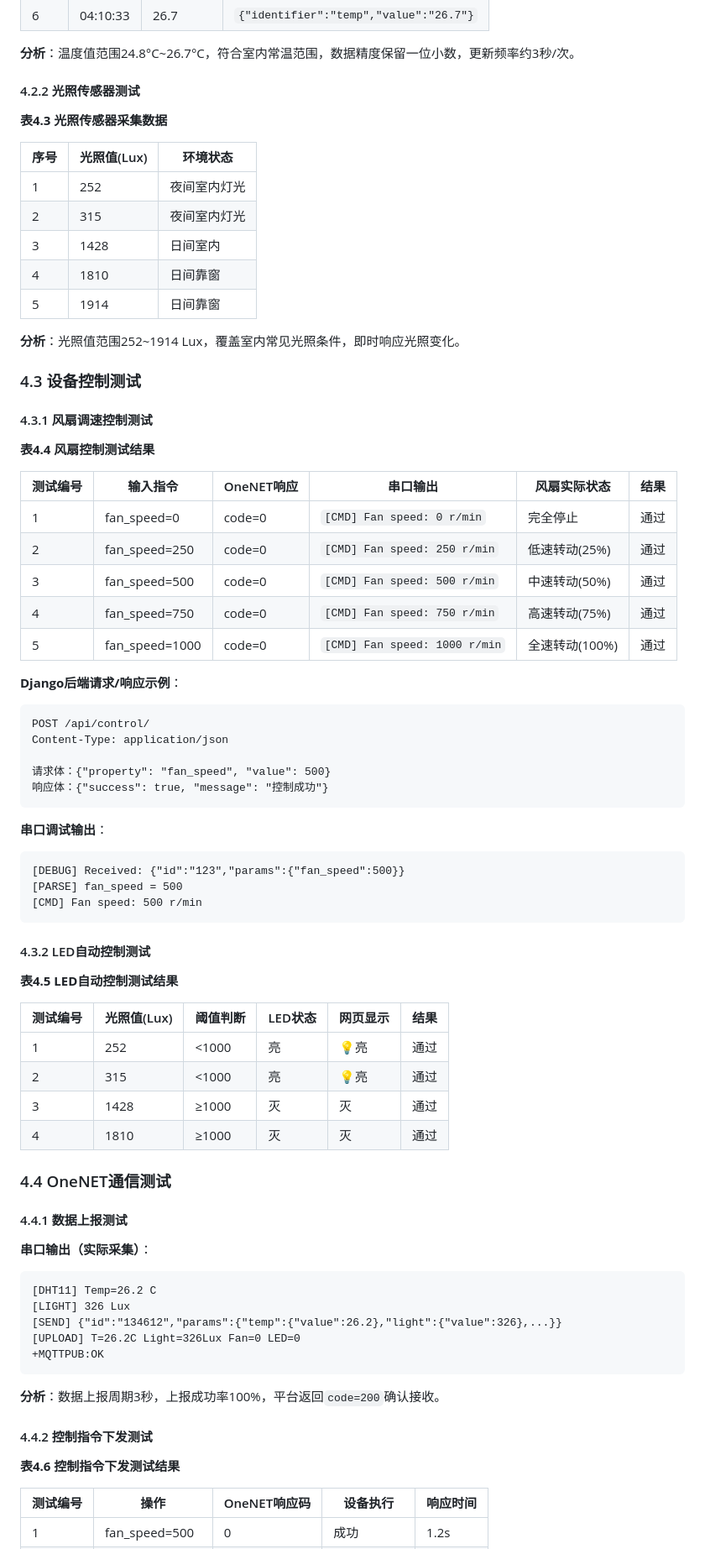
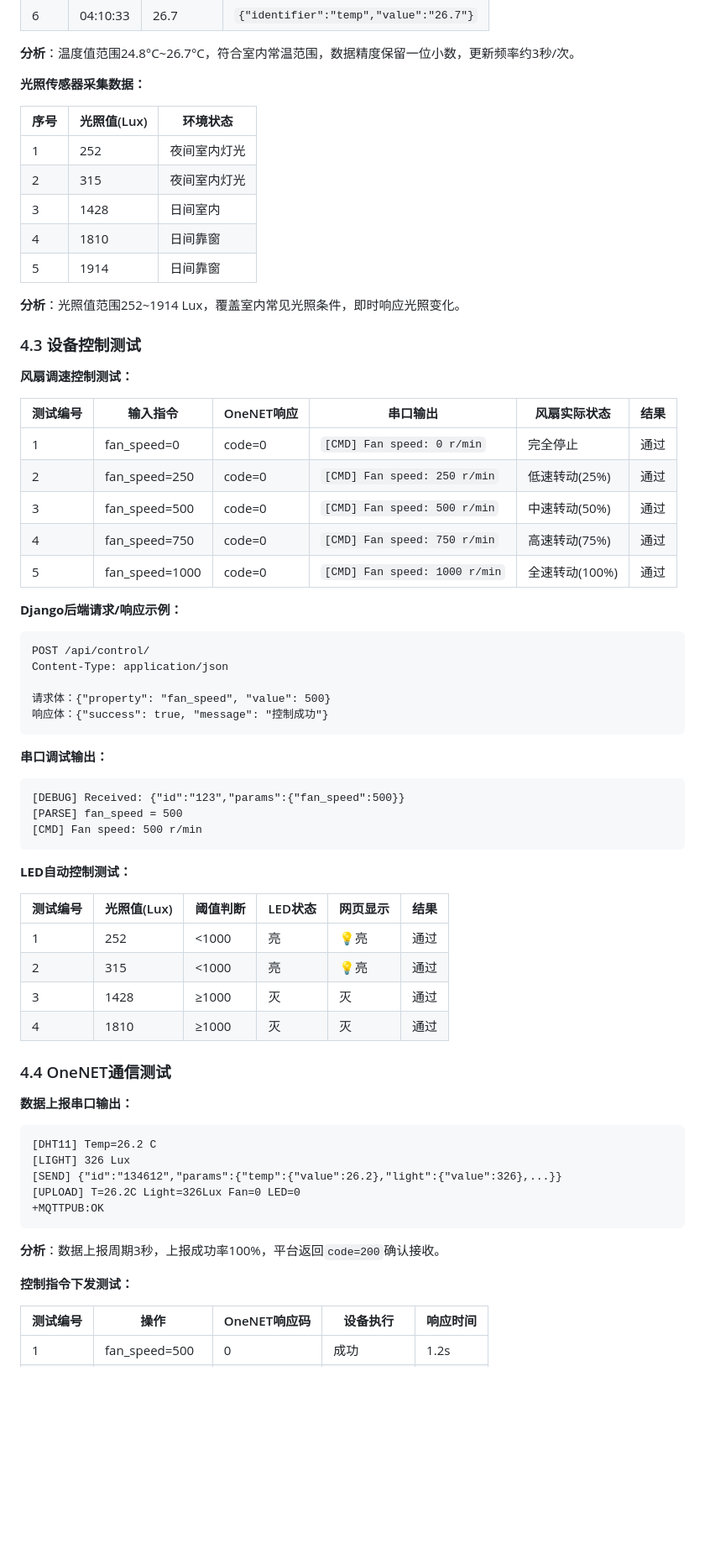
Before and after one commit to XiaoYe-Git2026/smart-home-system-OB, a Markdown page: 课程论文_智能家居控制系统.md, the part around one of its changes. Shown at 84% size. Rendered like a GitHub page; blank space fills up the shorter version.

````diff
--- a/课程论文_智能家居控制系统.md
+++ b/课程论文_智能家居控制系统.md
@@ -373,9 +323,7 @@ class DeviceControlLog(models.Model):
 
 **分析**：温度值范围24.8°C~26.7°C，符合室内常温范围，数据精度保留一位小数，更新频率约3秒/次。
 
-#### 4.2.2 光照传感器测试
-
-**表4.3  光照传感器采集数据**
+**光照传感器采集数据：**
 
 | 序号 | 光照值(Lux) | 环境状态 |
 |------|------------|---------|
@@ -389,9 +337,7 @@ class DeviceControlLog(models.Model):
 
 ### 4.3 设备控制测试
 
-#### 4.3.1 风扇调速控制测试
-
-**表4.4  风扇控制测试结果**
+**风扇调速控制测试：**
 
 | 测试编号 | 输入指令 | OneNET响应 | 串口输出 | 风扇实际状态 | 结果 |
 |---------|---------|-----------|---------|-------------|------|
@@ -401,7 +347,7 @@ class DeviceControlLog(models.Model):
 | 4 | fan_speed=750 | code=0 | `[CMD] Fan speed: 750 r/min` | 高速转动(75%) | 通过 |
 | 5 | fan_speed=1000 | code=0 | `[CMD] Fan speed: 1000 r/min` | 全速转动(100%) | 通过 |
 
-**Django后端请求/响应示例**：
+**Django后端请求/响应示例：**
 
 ```
 POST /api/control/
@@ -411,7 +357,7 @@ Content-Type: application/json
 响应体：{"success": true, "message": "控制成功"}
 ```
 
-**串口调试输出**：
+**串口调试输出：**
 
 ```
 [DEBUG] Received: {"id":"123","params":{"fan_speed":500}}
@@ -419,9 +365,7 @@ Content-Type: application/json
 [CMD] Fan speed: 500 r/min
 ```
 
-#### 4.3.2 LED自动控制测试
-
-**表4.5  LED自动控制测试结果**
+**LED自动控制测试：**
 
 | 测试编号 | 光照值(Lux) | 阈值判断 | LED状态 | 网页显示 | 结果 |
 |---------|------------|---------|---------|---------|------|
@@ -432,9 +376,7 @@ Content-Type: application/json
 
 ### 4.4 OneNET通信测试
 
-#### 4.4.1 数据上报测试
-
-**串口输出（实际采集）**：
+**数据上报串口输出：**
 
 ```
 [DHT11] Temp=26.2 C
@@ -446,9 +388,7 @@ Content-Type: application/json
 
 **分析**：数据上报周期3秒，上报成功率100%，平台返回`code=200`确认接收。
 
-#### 4.4.2 控制指令下发测试
-
-**表4.6  控制指令下发测试结果**
+**控制指令下发测试：**
 
 | 测试编号 | 操作 | OneNET响应码 | 设备执行 | 响应时间 |
 |---------|------|------------|---------|---------|
````
Also changed, not shown: other parts of 课程论文_智能家居控制系统.md (+45 -105 lines).
